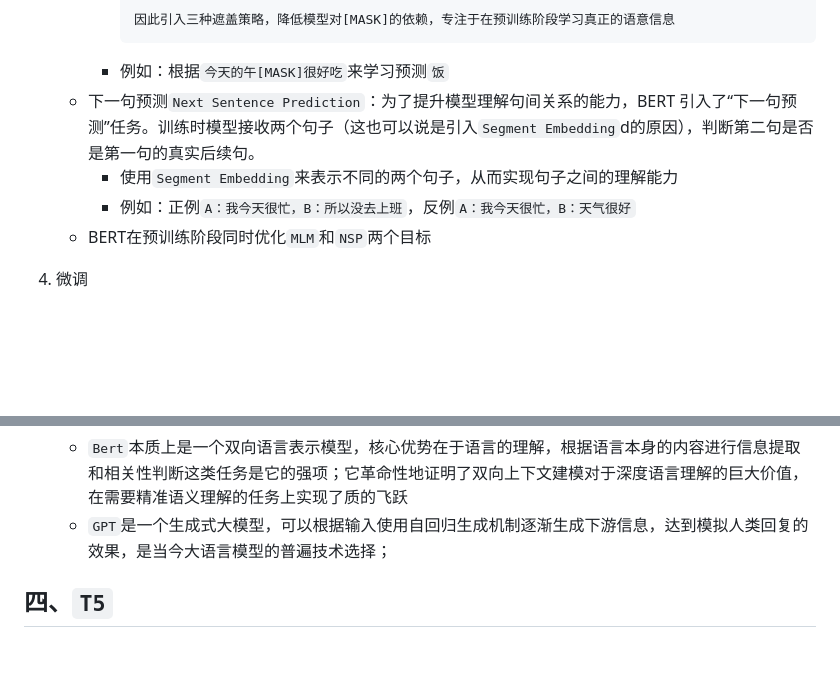
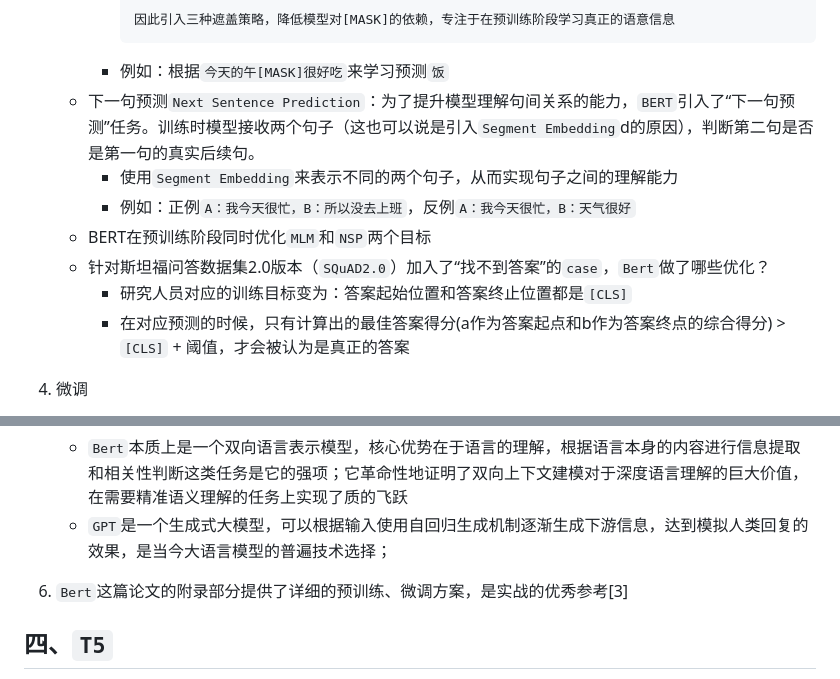
Before and after one commit to Antares-0/Technical_Document, a Markdown page: ML&DL&NLP/NLP/7.预训练模型.MD, 2 parts joined by grey strips. GitHub-like rendering; blank space fills up the shorter version.

Commit message:
feat(NLP):BERT的训练部分补充

````diff
--- a/ML&DL&NLP/NLP/7.预训练模型.MD
+++ b/ML&DL&NLP/NLP/7.预训练模型.MD
@@ -103,10 +103,13 @@
        因此引入三种遮盖策略，降低模型对[MASK]的依赖，专注于在预训练阶段学习真正的语意信息
        ```
      - 例如：根据`今天的午[MASK]很好吃`来学习预测`饭`
-   - 下一句预测`Next Sentence Prediction`：为了提升模型理解句间关系的能力，BERT 引入了“下一句预测”任务。训练时模型接收两个句子（这也可以说是引入<font color='yellow'>`Segment Embedding`</font>d的原因），判断第二句是否是第一句的真实后续句。
+   - 下一句预测`Next Sentence Prediction`：为了提升模型理解句间关系的能力，`BERT`引入了“下一句预测”任务。训练时模型接收两个句子（这也可以说是引入<font color='yellow'>`Segment Embedding`</font>d的原因），判断第二句是否是第一句的真实后续句。
      - 使用`Segment Embedding`来表示不同的两个句子，从而实现句子之间的理解能力
      - 例如：正例`A：我今天很忙，B：所以没去上班`，反例`A：我今天很忙，B：天气很好`
    - BERT在预训练阶段同时优化`MLM`和`NSP`两个目标
+   - 针对斯坦福问答数据集2.0版本（`SQuAD2.0`）加入了“找不到答案”的`case`，`Bert`做了哪些优化？
+     - 研究人员对应的训练目标变为：答案起始位置和答案终止位置都是`[CLS]`
+     - 在对应预测的时候，只有计算出的最佳答案得分(a作为答案起点和b作为答案终点的综合得分) > `[CLS]` + 阈值，才会被认为是真正的答案
 4. 微调
    - `BERT`的输入格式在微调阶段基本保持与预训练一致，仍以`token`序列为输入，使用`[CLS]`和`[SEP]`等特殊符号。不同任务的差异主要体现在输出层设计，以及从模型输出中提取哪些表示进行预测
    - `BERT`支持的四类典型任务
@@ -137,6 +140,7 @@
 5. `Bert`与`GPT`对比
    - `Bert`本质上是一个双向语言表示模型，核心优势在于语言的理解，根据语言本身的内容进行信息提取和相关性判断这类任务是它的强项；它革命性地证明了双向上下文建模对于深度语言理解的巨大价值，在需要精准语义理解的任务上实现了质的飞跃
    - `GPT`是一个生成式大模型，可以根据输入使用自回归生成机制逐渐生成下游信息，达到模拟人类回复的效果，是当今大语言模型的普遍技术选择；
+6. `Bert`这篇论文的附录部分提供了详细的预训练、微调方案，是实战的优秀参考[3]
 
 ## 四、`T5`
 1. 概述：`T5`全名`Text-to-Text Transfer Transformer`，它首次在完整的`Transformer`编码器-解码器结构`Encoder-Decoder`上实现了预训练语言模型；其核心思想是将所有自然语言处理任务统一表示为“文本到文本”的转换问题`Text-to-Text Framework`，即无论输入是文本分类、问答还是翻译，模型的输入输出均是自然语言形式的字符串
````
